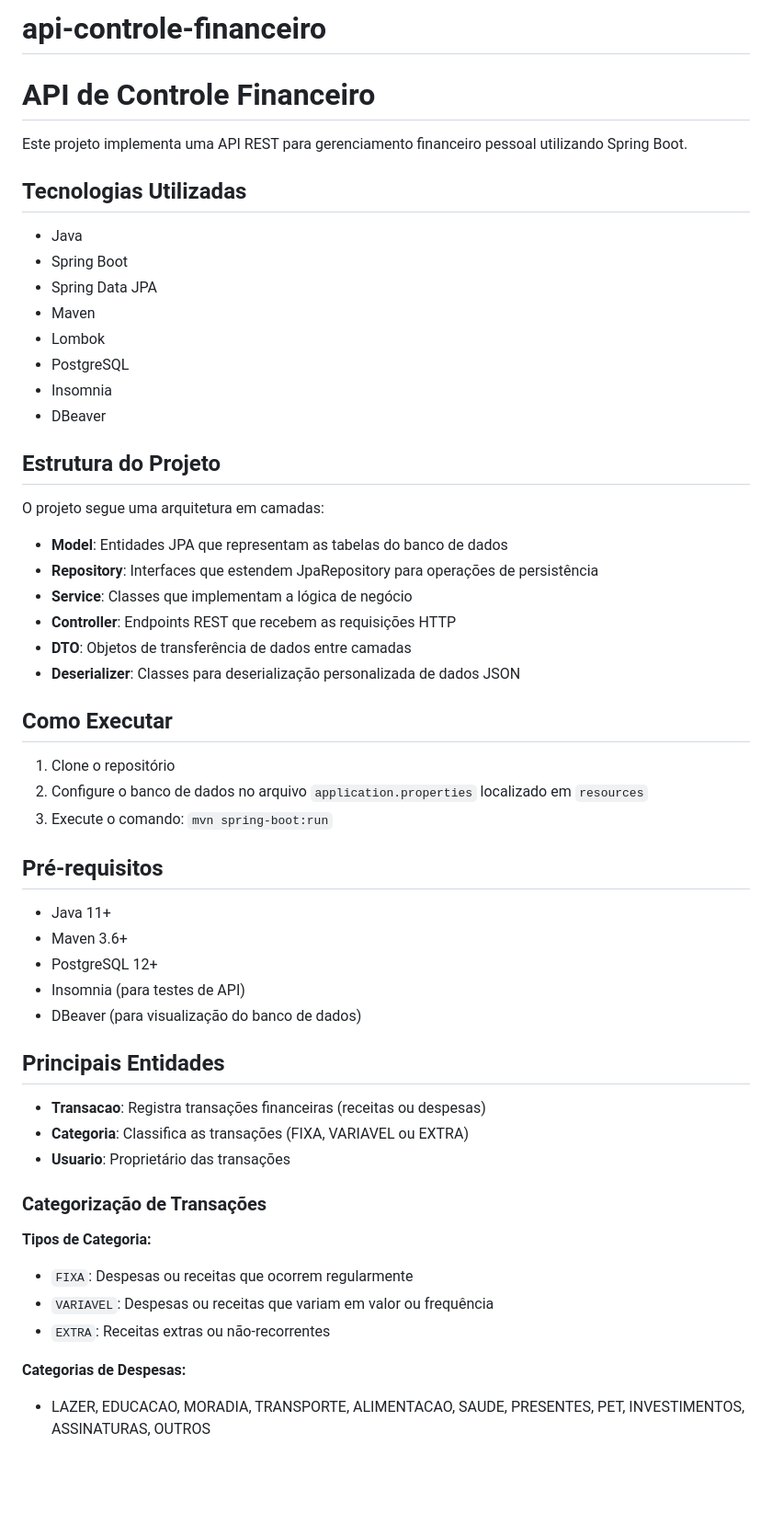
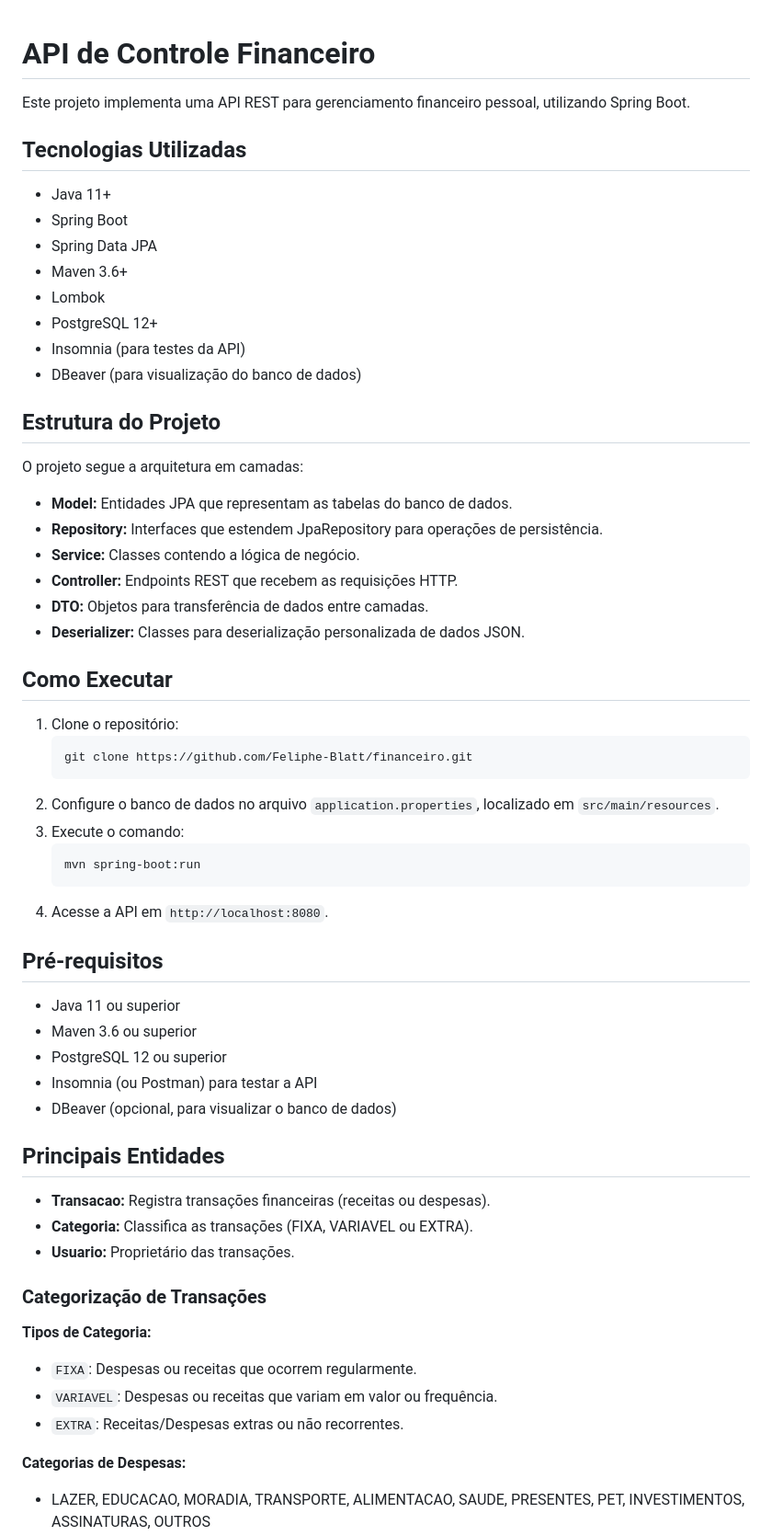
Before and after one commit to Feliphe-Blatt/financeiro, a Markdown page: api_backend/docs/Documentação.MD, the part around the change printed below. Shown: that part at 92% size. Drawn GitHub-style; blank space fills up the shorter version.

````diff
--- a/api_backend/docs/Documentação.MD
+++ b/api_backend/docs/Documentação.MD
@@ -1,57 +1,61 @@
-# api-controle-financeiro
-
 # API de Controle Financeiro
 
-Este projeto implementa uma API REST para gerenciamento financeiro pessoal utilizando Spring Boot.
+Este projeto implementa uma API REST para gerenciamento financeiro pessoal, utilizando Spring Boot.
 
 ## Tecnologias Utilizadas
 
-- Java
+- Java 11+
 - Spring Boot
 - Spring Data JPA
-- Maven
+- Maven 3.6+
 - Lombok
-- PostgreSQL
-- Insomnia
-- DBeaver
+- PostgreSQL 12+
+- Insomnia (para testes da API)
+- DBeaver (para visualização do banco de dados)
 
 ## Estrutura do Projeto
 
-O projeto segue uma arquitetura em camadas:
-
-- **Model**: Entidades JPA que representam as tabelas do banco de dados
-- **Repository**: Interfaces que estendem JpaRepository para operações de persistência
-- **Service**: Classes que implementam a lógica de negócio
-- **Controller**: Endpoints REST que recebem as requisições HTTP
-- **DTO**: Objetos de transferência de dados entre camadas
-- **Deserializer**: Classes para deserialização personalizada de dados JSON
+O projeto segue a arquitetura em camadas:
+- **Model:** Entidades JPA que representam as tabelas do banco de dados.
+- **Repository:** Interfaces que estendem JpaRepository para operações de persistência.
+- **Service:** Classes contendo a lógica de negócio.
+- **Controller:** Endpoints REST que recebem as requisições HTTP.
+- **DTO:** Objetos para transferência de dados entre camadas.
+- **Deserializer:** Classes para deserialização personalizada de dados JSON.
 
 ## Como Executar
 
-1. Clone o repositório
-2. Configure o banco de dados no arquivo `application.properties` localizado em `resources`
-3. Execute o comando: `mvn spring-boot:run`
+1. Clone o repositório:
+   ```sh
+   git clone https://github.com/Feliphe-Blatt/financeiro.git
+   ```
+2. Configure o banco de dados no arquivo `application.properties`, localizado em `src/main/resources`.
+3. Execute o comando:
+   ```sh
+   mvn spring-boot:run
+   ```
+4. Acesse a API em `http://localhost:8080`.
 
 ## Pré-requisitos
 
-- Java 11+
-- Maven 3.6+
-- PostgreSQL 12+
-- Insomnia (para testes de API)
-- DBeaver (para visualização do banco de dados)
+- Java 11 ou superior
+- Maven 3.6 ou superior
+- PostgreSQL 12 ou superior
+- Insomnia (ou Postman) para testar a API
+- DBeaver (opcional, para visualizar o banco de dados)
 
 ## Principais Entidades
 
-- **Transacao**: Registra transações financeiras (receitas ou despesas)
-- **Categoria**: Classifica as transações (FIXA, VARIAVEL ou EXTRA)
-- **Usuario**: Proprietário das transações
+- **Transacao:** Registra transações financeiras (receitas ou despesas).
+- **Categoria:** Classifica as transações (FIXA, VARIAVEL ou EXTRA).
+- **Usuario:** Proprietário das transações.
 
 ### Categorização de Transações
 
 **Tipos de Categoria:**
-- `FIXA`: Despesas ou receitas que ocorrem regularmente
-- `VARIAVEL`: Despesas ou receitas que variam em valor ou frequência
-- `EXTRA`: Receitas extras ou não-recorrentes
+- `FIXA`: Despesas ou receitas que ocorrem regularmente.
+- `VARIAVEL`: Despesas ou receitas que variam em valor ou frequência.
+- `EXTRA`: Receitas/Despesas extras ou não recorrentes.
 
 **Categorias de Despesas:**
 - LAZER, EDUCACAO, MORADIA, TRANSPORTE, ALIMENTACAO, SAUDE, PRESENTES, PET, INVESTIMENTOS, ASSINATURAS, OUTROS
````
Also changed, not shown: other parts of api_backend/docs/Documentação.MD (+16 -11 lines).
